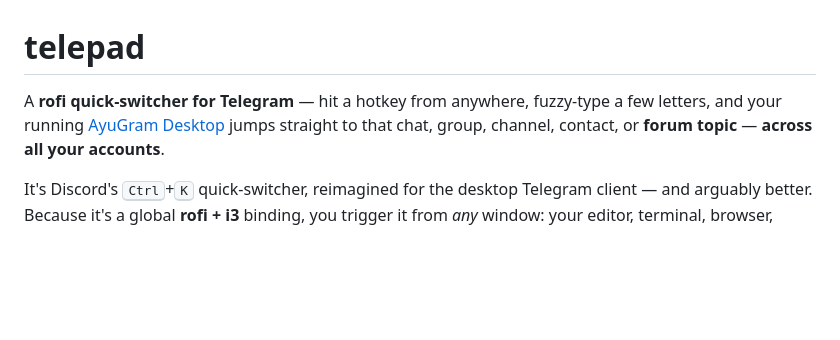
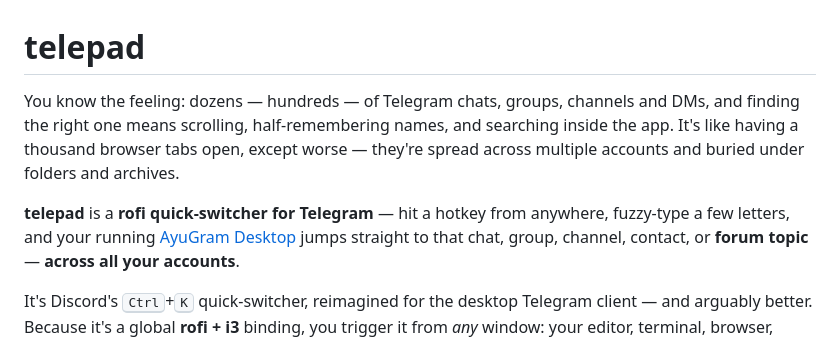
Before and after one commit to antlis/telepad, a Markdown page: README.md, the part around the change. Drawn GitHub-style; blank space fills up the shorter version.

Commit message:
docs: add intro hook (many chats = worse than browser tabs)
Claude-Session: https://claude.ai/code/session_01RoZgszBzNUVkB5NKD6MMmD

```diff
--- a/README.md
+++ b/README.md
@@ -1,7 +1,12 @@
 # telepad
 
-A **rofi quick-switcher for Telegram** — hit a hotkey from anywhere, fuzzy-type a
-few letters, and your running [AyuGram Desktop](https://github.com/AyuGram/AyuGramDesktop)
+You know the feeling: dozens — hundreds — of Telegram chats, groups, channels and
+DMs, and finding the right one means scrolling, half-remembering names, and searching
+inside the app. It's like having a thousand browser tabs open, except worse — they're
+spread across multiple accounts and buried under folders and archives.
+
+**telepad** is a **rofi quick-switcher for Telegram** — hit a hotkey from anywhere,
+fuzzy-type a few letters, and your running [AyuGram Desktop](https://github.com/AyuGram/AyuGramDesktop)
 jumps straight to that chat, group, channel, contact, or **forum topic** —
 **across all your accounts**.
 
```
